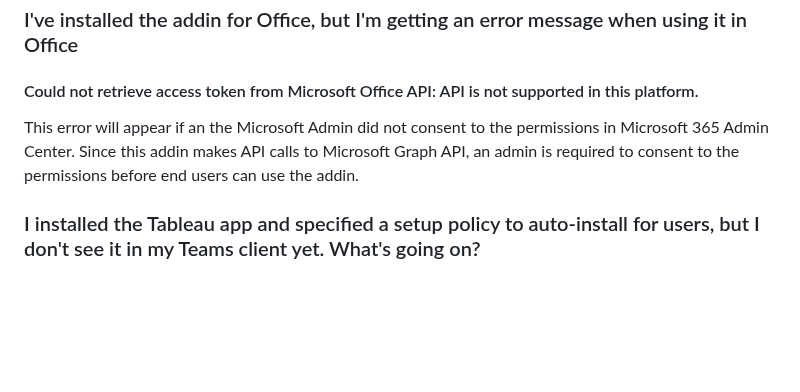
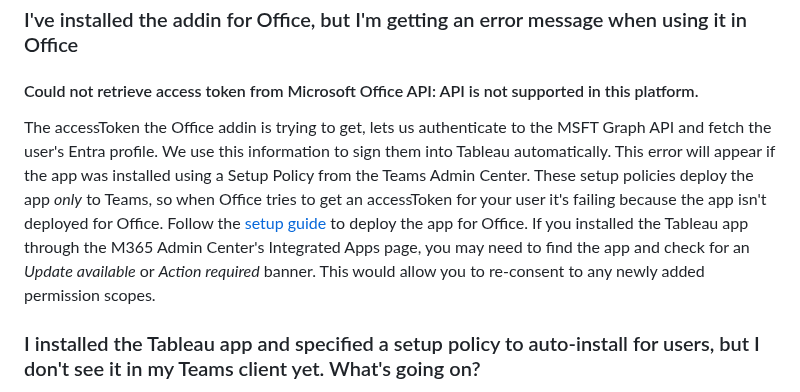
Before and after one commit to tableau/tableau-app-msft-teams, a Markdown page: FAQ.md, the part around the change. Rendered like a GitHub page; blank space fills up the shorter version.

Commit message:
adding permissions error question

```diff
--- a/FAQ.md
+++ b/FAQ.md
@@ -51,7 +51,7 @@ This functionality is on our roadmap, but not currently available.
 ### I've installed the addin for Office, but I'm getting an error message when using it in Office
 
 #### Could not retrieve access token from Microsoft Office API: API is not supported in this platform.
-This error will appear if an the Microsoft Admin did not consent to the permissions in Microsoft 365 Admin Center.  Since this addin makes API calls to Microsoft Graph API, an admin is required to consent to the permissions before end users can use the addin.
+The accessToken the Office addin is trying to get, lets us authenticate to the MSFT Graph API and fetch the user's Entra profile.  We use this information to sign them into Tableau automatically.  This error will appear if the app was installed using a Setup Policy from the Teams Admin Center.  These setup policies deploy the app *only* to Teams, so when Office tries to get an accessToken for your user it's failing because the app isn't deployed for Office.  Follow the [setup guide](/SETUP.md#step-1b-install-the-tableau-app-for-office) to deploy the app for Office.  If you installed the Tableau app through the M365 Admin Center's Integrated Apps page, you may need to find the app and check for an *Update available* or *Action required* banner.  This would allow you to re-consent to any newly added permission scopes.
 
 ### I installed the Tableau app and specified a setup policy to auto-install for users, but I don't see it in my Teams client yet.  What's going on?
 The push from the Teams admin center to Teams clients is known to take a while.  In fact, it can take [up to 24 hours](https://www.paitgroup.com/blog/how-to-make-a-custom-teams-app-available-to-everyone-in-your-organization\#:\~:text=At%20the%20time%20of%20this%20writing%20(June%202020)%2C%20it%20takes%20around%2024%20hours%20for%20the%20updated%20policy%20to%20be%20pushed%20to%20all%20users%20in%20the%20organization%20%E2%80%93%20both%20in%20a%20test%20environment%20and%20in%20an%20actual%20environment%20%E2%80%93%20so%20don%E2%80%99t%20expect%20to%20see%20the%20changes%20immediately) before your changes show up in the Teams client.
```
